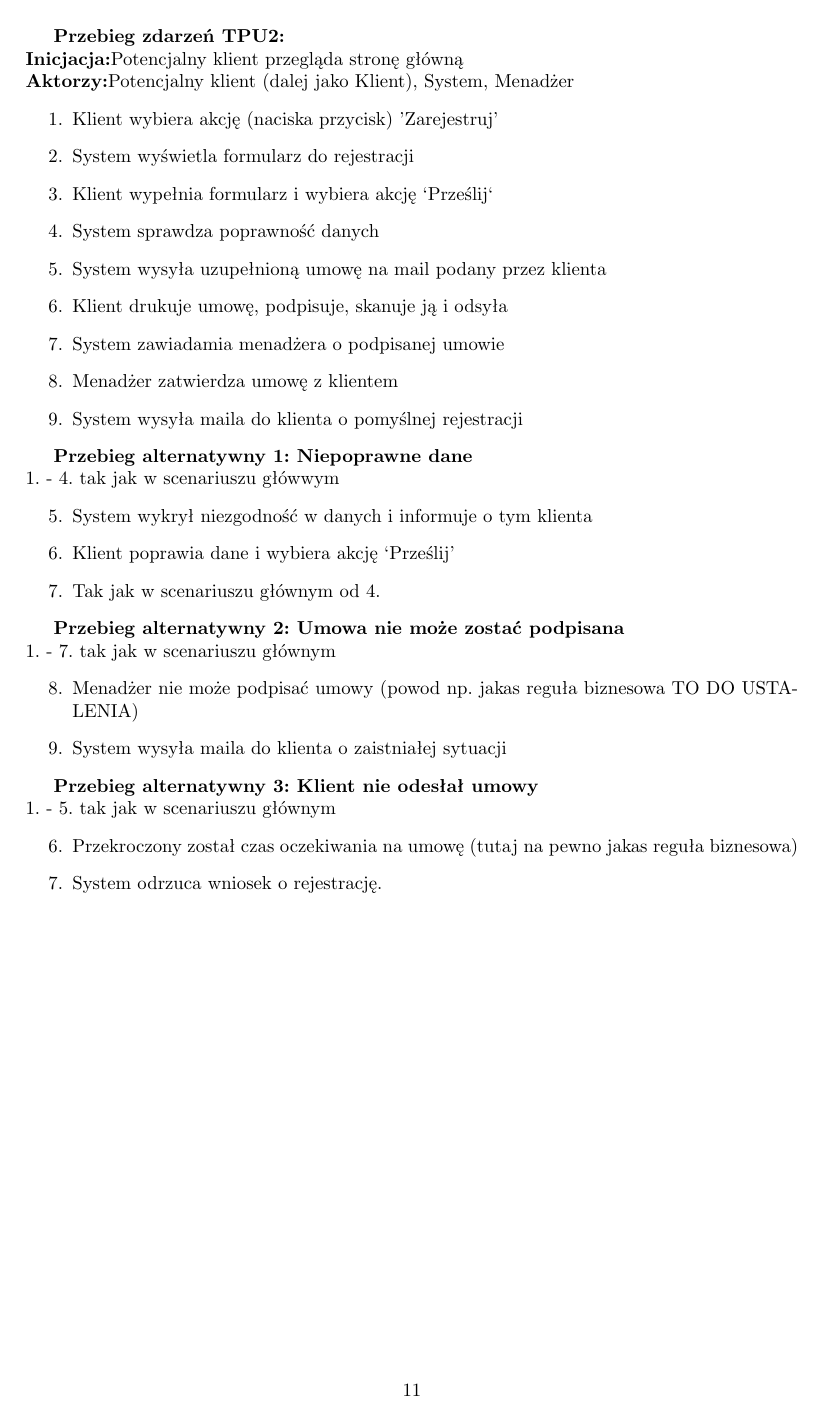
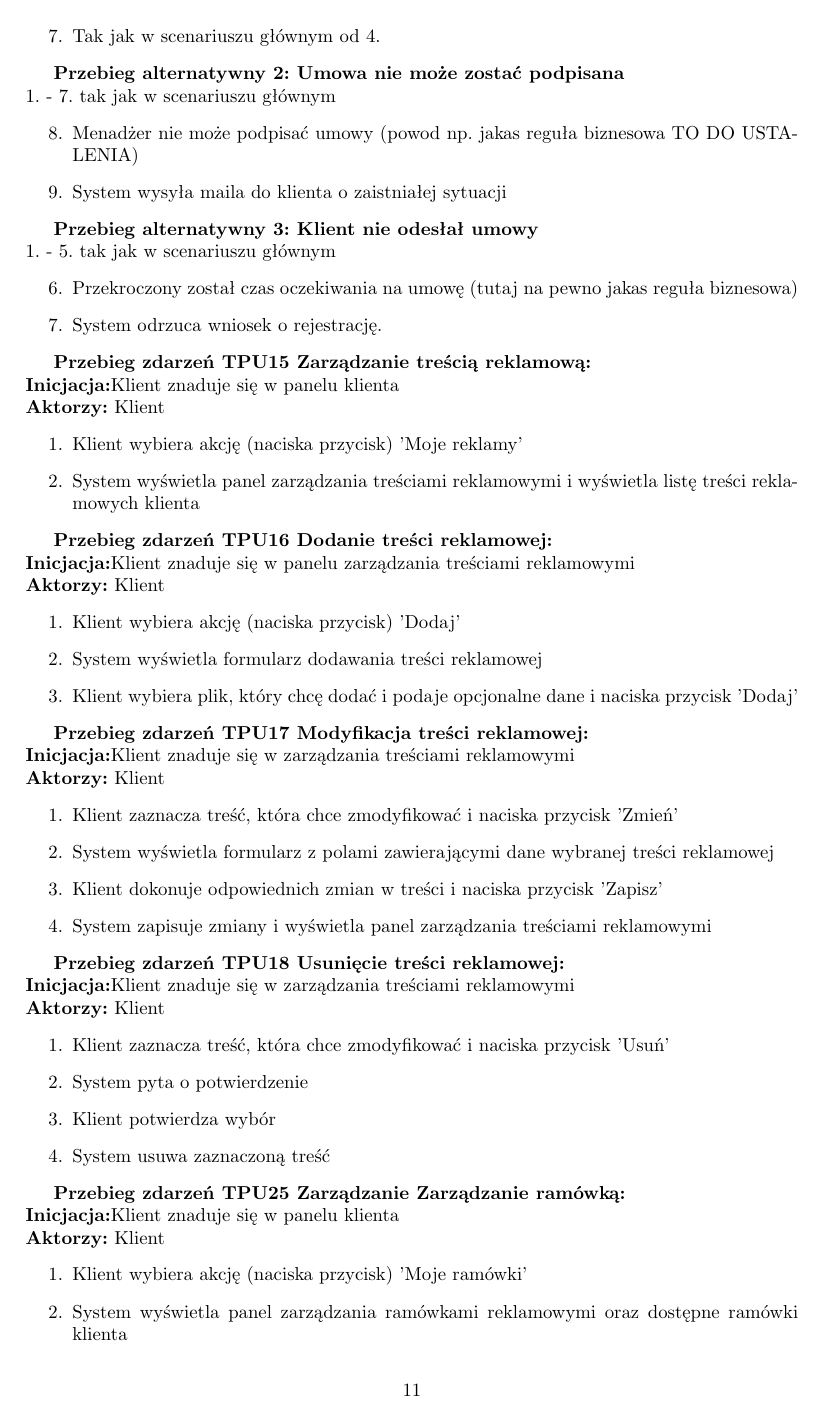
Before and after one commit to maksmichniewicz/apsi, a LaTeX document (projekt.tex): page 11 of 13. Compiled offline with pdfLaTeX.

Commit message:
dodalem ogolny opis zarzadznia ramowka oraz tresciami reklamowymi wraz z zwiazanymi z tym uc

```diff
--- a/projekt.tex
+++ b/projekt.tex
@@ -573,20 +568,3 @@
-		{\bf Przebieg zdarzeń TPU2:}\newline
-		{\bf Inicjacja:}Potencjalny klient przegląda stronę główną
-		\newline {\bf Aktorzy:}Potencjalny klient (dalej jako Klient), System,
-		Menadżer
-			\begin{enumerate}
-			  \item Klient wybiera akcję (naciska przycisk) 'Zarejestruj'
-			  \item System wyświetla formularz do rejestracji
-			  \item Klient wypełnia formularz i wybiera akcję `Prześlij`
-			  \item System sprawdza poprawność danych
-			  \item System wysyła uzupełnioną umowę na mail podany przez klienta
-			  \item Klient drukuje umowę, podpisuje, skanuje ją i odsyła
-			  \item System zawiadamia menadżera o podpisanej umowie
-			  \item Menadżer zatwierdza umowę z klientem
-			  \item System wysyła maila do klienta o pomyślnej rejestracji
-			\end{enumerate}
-
-
 
 		{\bf Przebieg alternatywny 1: Niepoprawne dane} \newline
 			1. - 4. tak jak w scenariuszu główwym
@@ -615,5 +593,55 @@
 			  \item System odrzuca wniosek o rejestrację.
 			\end{enumerate}
 
+		{\bf Przebieg zdarzeń TPU15 Zarządzanie treścią reklamową:}\newline
+		{\bf Inicjacja:}Klient znaduje się w panelu klienta
+		\newline {\bf Aktorzy:} Klient
+			\begin{enumerate}
+			  \item Klient wybiera akcję (naciska przycisk) 'Moje reklamy'
+			  \item System wyświetla panel zarządzania treściami reklamowymi i wyświetla
+			   listę treści reklamowych klienta
+			\end{enumerate}
 
+		{\bf Przebieg zdarzeń TPU16 Dodanie treści reklamowej:}\newline
+		{\bf Inicjacja:}Klient znaduje się w panelu zarządzania treściami reklamowymi
+		\newline {\bf Aktorzy:} Klient
+			\begin{enumerate}
+			  \item Klient wybiera akcję (naciska przycisk) 'Dodaj'
+			  \item System wyświetla formularz dodawania treści reklamowej
+			  \item Klient wybiera plik, który chcę dodać i podaje opcjonalne dane i
+			  naciska przycisk 'Dodaj'
+			\end{enumerate}
 
+		{\bf Przebieg zdarzeń TPU17 Modyfikacja treści reklamowej:}\newline
+		{\bf Inicjacja:}Klient znaduje się w zarządzania treściami reklamowymi
+		\newline {\bf Aktorzy:} Klient
+			\begin{enumerate}
+			  \item Klient zaznacza treść, która chce zmodyfikować i naciska przycisk
+			  'Zmień'
+			  \item System wyświetla formularz z polami zawierającymi dane wybranej
+			  treści reklamowej
+			  \item Klient dokonuje odpowiednich zmian w treści i naciska przycisk
+			  'Zapisz'
+			  \item System zapisuje zmiany i wyświetla panel zarządzania treściami
+			  reklamowymi
+			\end{enumerate}
+
+		{\bf Przebieg zdarzeń TPU18 Usunięcie treści reklamowej:}\newline
+		{\bf Inicjacja:}Klient znaduje się w zarządzania treściami reklamowymi
+		\newline {\bf Aktorzy:} Klient
+			\begin{enumerate}
+			  \item Klient zaznacza treść, która chce zmodyfikować i naciska przycisk
+			  'Usuń'
+			  \item System pyta o potwierdzenie
+			  \item Klient potwierdza wybór
+			  \item System usuwa zaznaczoną treść
+			\end{enumerate}
+
+		{\bf Przebieg zdarzeń TPU25 Zarządzanie Zarządzanie ramówką:}\newline
+		{\bf Inicjacja:}Klient znaduje się w panelu klienta
+		\newline {\bf Aktorzy:} Klient
+			\begin{enumerate}
+			  \item Klient wybiera akcję (naciska przycisk) 'Moje ramówki'
+			  \item System wyświetla panel zarządzania ramówkami reklamowymi oraz
+			  dostępne ramówki klienta
+			\end{enumerate}
@@ -619,0 +656 @@
+			  \item Klient podaje dane ramówki oraz wybiera i porządkuje te treści
```
Also changed, not shown: projekt.tex (78 more changed lines).
